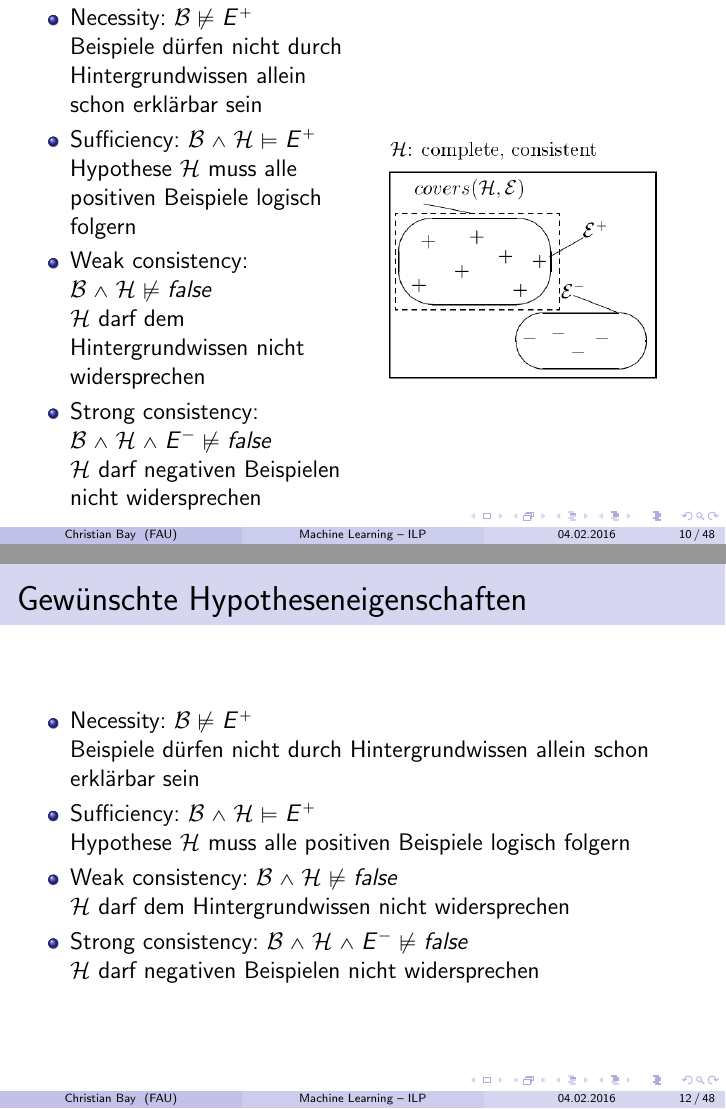
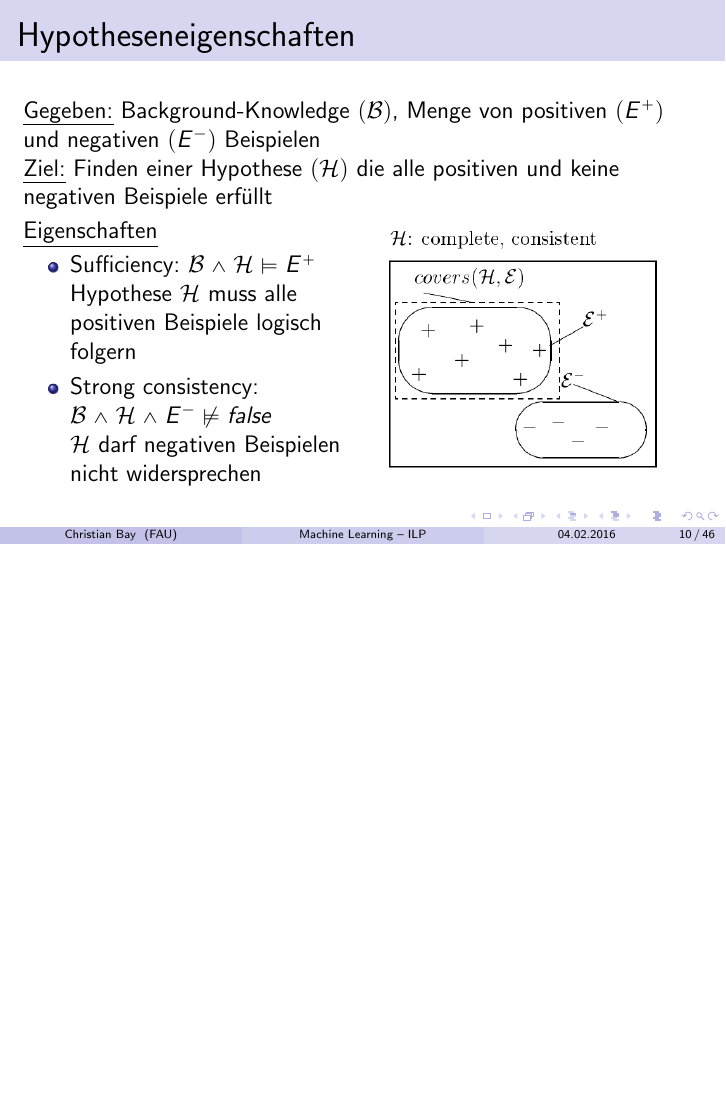
Before and after one commit to greeny277/inductive_logic_programming, LaTeX slides (presentation/presentation.tex, which reads presentation/introduction.tex): pages 12 and 14 of 52 before the commit and page 12 of 50 after it, the two joined at a grey line, the shorter picture padded with empty space. Compiled offline with pdfLaTeX.

Commit message:
Presentation: Stuuuf

```diff
--- a/presentation/introduction.tex
+++ b/presentation/introduction.tex
@@ -121,19 +122,18 @@
 \end{frame}
 
 \begin{frame}
+	\frametitle{Hypotheseneigenschaften}
+	\emph{Gegeben:} Background-Knowledge $(\mathcal{B})$, Menge von positiven $(E^+)$ und negativen $(E^-)$ Beispielen\\
+	\emph{Ziel:} Finden einer Hypothese $(\mathcal{H})$ die alle positiven und keine negativen
+	Beispiele erfüllt
+
 	\begin{minipage}{0.5\textwidth}
+		\vspace{5pt}
+		\underline{Eigenschaften}
 		\begin{itemize}
-		\item Necessity:          $\mathcal{B} \nvDash E^{+}$
-
-			Beispiele dürfen nicht durch Hintergrundwissen allein schon erklärbar sein
-
 			\item Sufficiency:        $\mathcal{B} \land \mathcal{H} \vDash E^{+}$
 
 				Hypothese $\mathcal{H}$ muss alle positiven Beispiele logisch folgern
-
-		\item Weak consistency:   $\mathcal{B} \land \mathcal{H} \nvDash false$
-
-			$\mathcal{H}$ darf dem Hintergrundwissen nicht widersprechen
 
 			\item Strong consistency: $\mathcal{B} \land \mathcal{H} \land E^{-} \nvDash false$
 
@@ -158,20 +148,30 @@
-\begin{frame}
-	\frametitle{Gewünschte Hypotheseneigenschaften}
-	\begin{itemize}
-		\item Necessity:          $\mathcal{B} \nvDash E^{+}$
-
-			Beispiele dürfen nicht durch Hintergrundwissen allein schon erklärbar sein
-
-		\item Sufficiency:        $\mathcal{B} \land \mathcal{H} \vDash E^{+}$
-
-			Hypothese $\mathcal{H}$ muss alle positiven Beispiele logisch folgern
-
-		\item Weak consistency:   $\mathcal{B} \land \mathcal{H} \nvDash false$
-
-			$\mathcal{H}$ darf dem Hintergrundwissen nicht widersprechen
-
-		\item Strong consistency: $\mathcal{B} \land \mathcal{H} \land E^{-} \nvDash false$
-
-			$\mathcal{H}$ darf negativen Beispielen nicht widersprechen
-	\end{itemize}
-\end{frame}
+%\begin{frame}
+%\frametitle{Hypotheseneigenschaften}
+%	\emph{Gegeben:} Background-Knowledge $(\mathcal{B})$, Menge von positiven $(E^+)$ und negativen $(E^-)$ Beispielen\\
+%	\emph{Ziel:} Finden einer Hypothese $(\mathcal{H})$ die alle positiven und kein negatives Beispiele erfüllt
+%\begin{figure}[H]
+%	\centering
+%	\includegraphics[width=0.5\textwidth]{hypothesis}
+%\end{figure}
+%\end{frame}
+%
+%\begin{frame}
+%	\frametitle{Gewünschte Hypotheseneigenschaften}
+%	\begin{itemize}
+%		\item Necessity:          $\mathcal{B} \nvDash E^{+}$
+%
+%			Beispiele dürfen nicht durch Hintergrundwissen allein schon erklärbar sein
+%
+%		\item Sufficiency:        $\mathcal{B} \land \mathcal{H} \vDash E^{+}$
+%
+%			Hypothese $\mathcal{H}$ muss alle positiven Beispiele logisch folgern
+%
+%		\item Weak consistency:   $\mathcal{B} \land \mathcal{H} \nvDash false$
+%
+%			$\mathcal{H}$ darf dem Hintergrundwissen nicht widersprechen
+%
+%		\item Strong consistency: $\mathcal{B} \land \mathcal{H} \land E^{-} \nvDash false$
+%
+%			$\mathcal{H}$ darf negativen Beispielen nicht widersprechen
+%	\end{itemize}
+%\end{frame}
```
Also changed, not shown: presentation/presentation.tex (+4 -0 lines), presentation/techniques.tex (+1 -1 lines), presentation/introduction.tex (31 more changed lines). Lines whose indentation alone changed are shown as unchanged.
